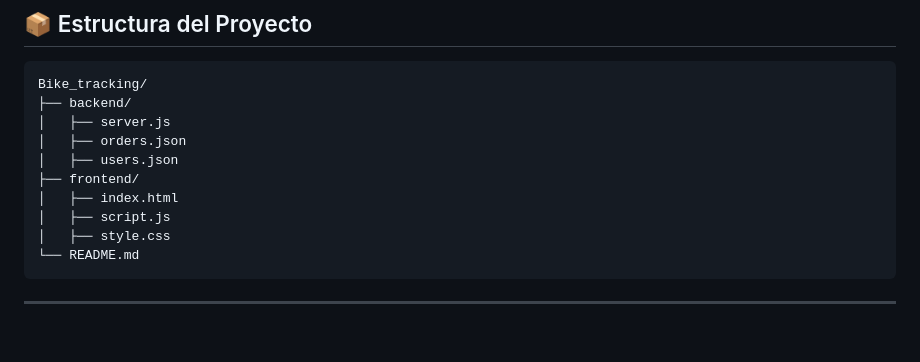
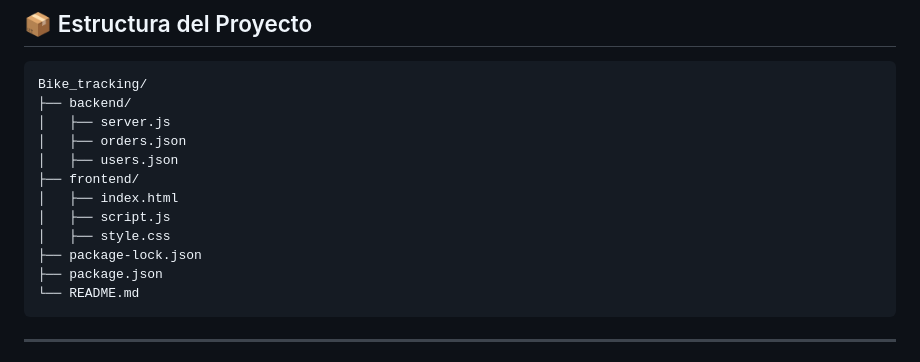
Before and after one commit to Skorpion02/Bike_tracking, a Markdown page: README.md, the part around the change. GitHub-like rendering; blank space fills up the shorter version.

````diff
--- a/README.md
+++ b/README.md
@@ -45,6 +45,8 @@ Bike_tracking/
 │   ├── index.html
 │   ├── script.js
 │   ├── style.css
+├── package-lock.json
+├── package.json
 └── README.md
 ```
 
````
